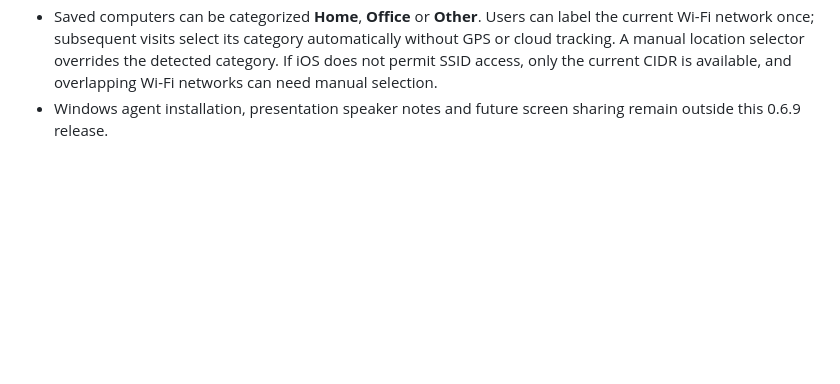
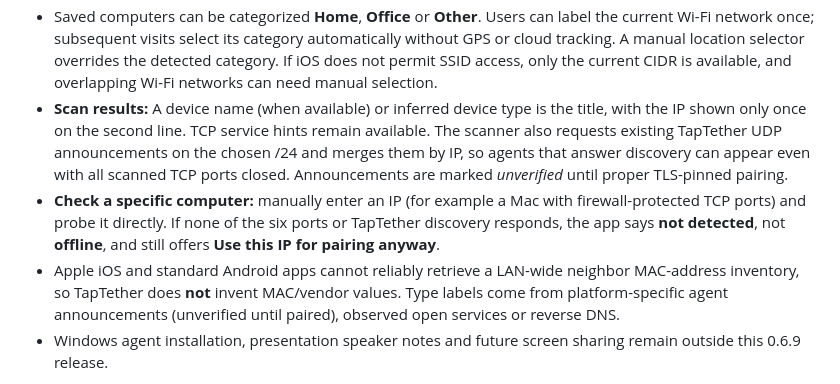
Before and after one commit to ssnanda/taptether-source, a Markdown page: README.md, the part around the change. Rendered like a GitHub page; blank space fills up the shorter version.

Commit message:
docs/test: document honest LAN scan discovery limits and prevent repeated IP UI

```diff
--- a/README.md
+++ b/README.md
@@ -588,6 +588,20 @@ Accessibility permission; no code can automatically bypass that OS prompt.
   location selector overrides the detected category. If iOS does not
   permit SSID access, only the current CIDR is available, and overlapping
   Wi-Fi networks can need manual selection.
+- **Scan results:** A device name (when available) or inferred device type
+  is the title, with the IP shown only once on the second line. TCP service
+  hints remain available. The scanner also requests existing TapTether UDP
+  announcements on the chosen /24 and merges them by IP, so agents that
+  answer discovery can appear even with all scanned TCP ports closed.
+  Announcements are marked *unverified* until proper TLS-pinned pairing.
+- **Check a specific computer:** manually enter an IP (for example a Mac with
+  firewall-protected TCP ports) and probe it directly. If none of the six
+  ports or TapTether discovery responds, the app says **not detected**, not
+  **offline**, and still offers **Use this IP for pairing anyway**.
+- Apple iOS and standard Android apps cannot reliably retrieve a LAN-wide
+  neighbor MAC-address inventory, so TapTether does **not** invent MAC/vendor
+  values. Type labels come from platform-specific agent announcements
+  (unverified until paired), observed open services or reverse DNS.
 - Windows agent installation, presentation speaker notes and future
   screen sharing remain outside this 0.6.9 release.
 
```
